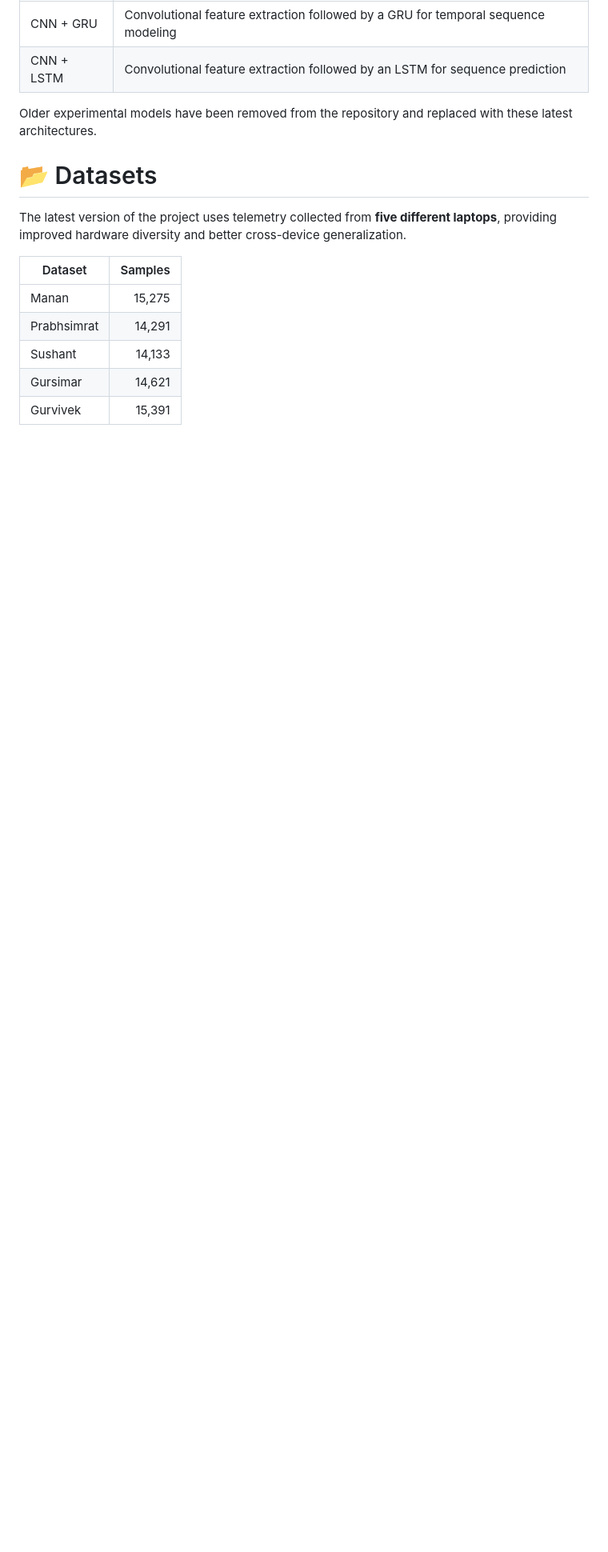
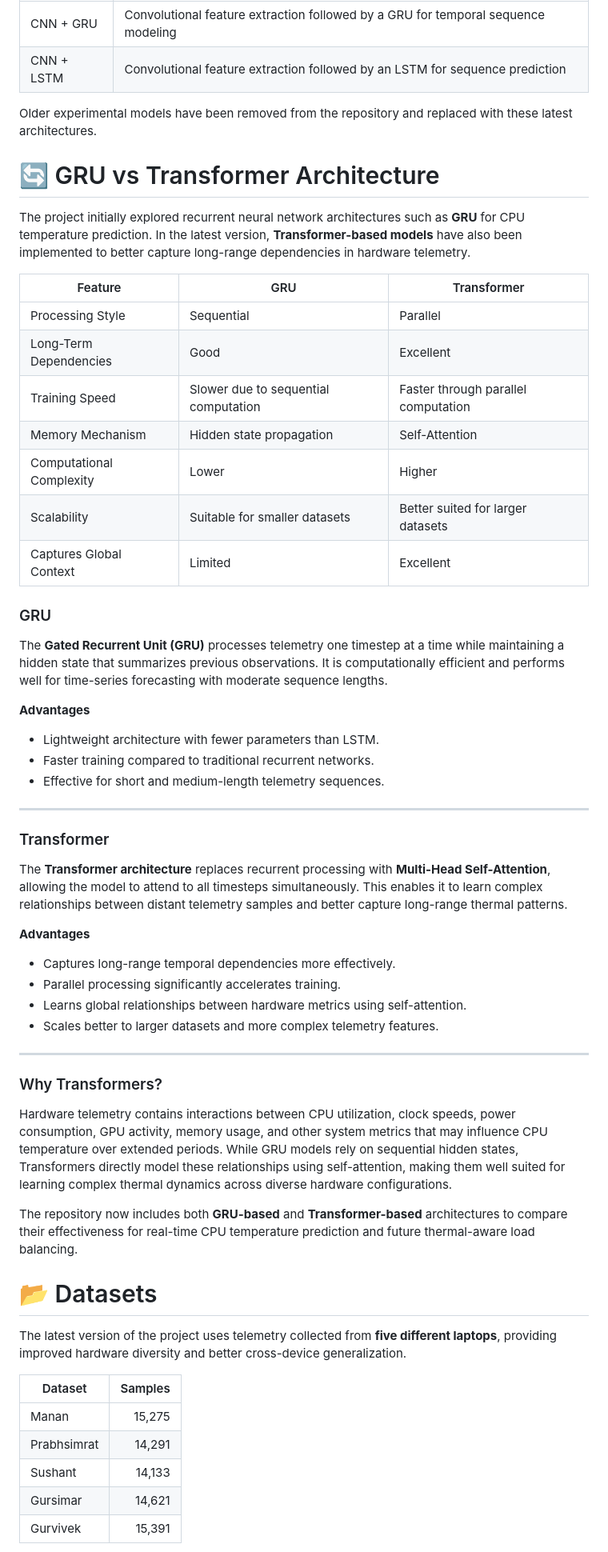
Before and after one commit to Rehnoor-Aulakh/Thermal-Aware-Load-Balancer, a Markdown page: Models/README.md, the part around the change. Shown at 80% size. Rendered like a GitHub page; blank space fills up the shorter version.

```diff
--- a/Models/README.md
+++ b/Models/README.md
@@ -41,6 +41,49 @@ The repository currently contains the latest deep learning models for CPU temper
 | CNN + LSTM | Convolutional feature extraction followed by an LSTM for sequence prediction |
 
 Older experimental models have been removed from the repository and replaced with these latest architectures.
+
+# 🔄 GRU vs Transformer Architecture
+
+The project initially explored recurrent neural network architectures such as **GRU** for CPU temperature prediction. In the latest version, **Transformer-based models** have also been implemented to better capture long-range dependencies in hardware telemetry.
+
+| Feature | GRU | Transformer |
+|---------|-----|-------------|
+| Processing Style | Sequential | Parallel |
+| Long-Term Dependencies | Good | Excellent |
+| Training Speed | Slower due to sequential computation | Faster through parallel computation |
+| Memory Mechanism | Hidden state propagation | Self-Attention |
+| Computational Complexity | Lower | Higher |
+| Scalability | Suitable for smaller datasets | Better suited for larger datasets |
+| Captures Global Context | Limited | Excellent |
+
+### GRU
+
+The **Gated Recurrent Unit (GRU)** processes telemetry one timestep at a time while maintaining a hidden state that summarizes previous observations. It is computationally efficient and performs well for time-series forecasting with moderate sequence lengths.
+
+**Advantages**
+- Lightweight architecture with fewer parameters than LSTM.
+- Faster training compared to traditional recurrent networks.
+- Effective for short and medium-length telemetry sequences.
+
+---
+
+### Transformer
+
+The **Transformer architecture** replaces recurrent processing with **Multi-Head Self-Attention**, allowing the model to attend to all timesteps simultaneously. This enables it to learn complex relationships between distant telemetry samples and better capture long-range thermal patterns.
+
+**Advantages**
+- Captures long-range temporal dependencies more effectively.
+- Parallel processing significantly accelerates training.
+- Learns global relationships between hardware metrics using self-attention.
+- Scales better to larger datasets and more complex telemetry features.
+
+---
+
+### Why Transformers?
+
+Hardware telemetry contains interactions between CPU utilization, clock speeds, power consumption, GPU activity, memory usage, and other system metrics that may influence CPU temperature over extended periods. While GRU models rely on sequential hidden states, Transformers directly model these relationships using self-attention, making them well suited for learning complex thermal dynamics across diverse hardware configurations.
+
+The repository now includes both **GRU-based** and **Transformer-based** architectures to compare their effectiveness for real-time CPU temperature prediction and future thermal-aware load balancing.
 
 # 📂 Datasets
 
```
Also changed, not shown: README.md (+70 -43 lines).
